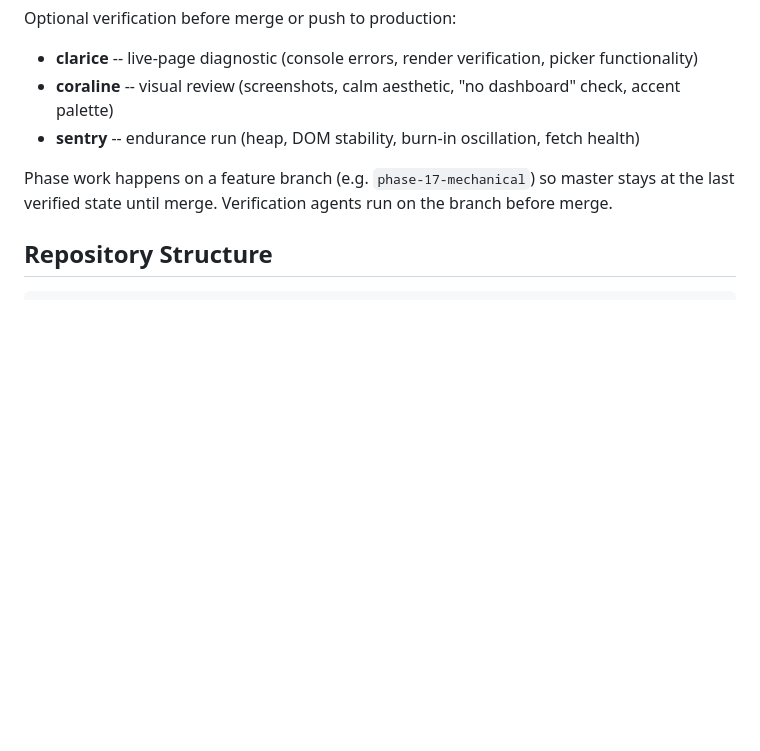
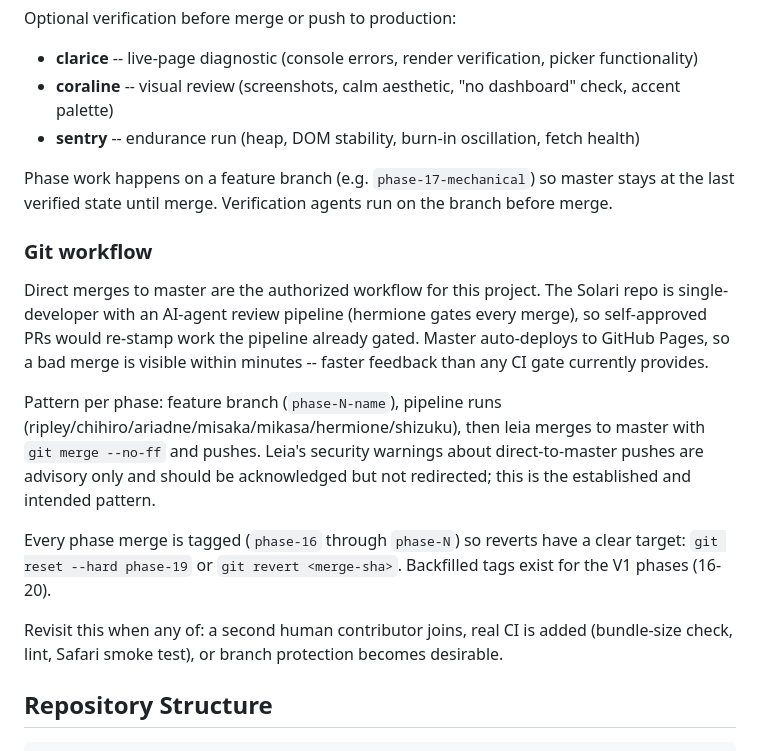
Before and after one commit to joshuascottpaul/solari, a Markdown page: CLAUDE.md, the part around the change. Drawn GitHub-style; blank space fills up the shorter version.

Commit message:
docs(claude.md): document direct-to-master workflow and phase tagging
Phase tags backfilled for V1 (phase-16 through phase-20) on each merge commit.
CLAUDE.md now states direct-to-master is the authorized workflow for this
single-developer + AI-agent-pipeline project; leia security warnings are
advisory only.

Co-Authored-By: Claude Opus 4.7 (1M context) <noreply@anthropic.com>

````diff
--- a/CLAUDE.md
+++ b/CLAUDE.md
@@ -141,6 +141,16 @@ Optional verification before merge or push to production:
 
 Phase work happens on a feature branch (e.g. `phase-17-mechanical`) so master stays at the last verified state until merge. Verification agents run on the branch before merge.
 
+### Git workflow
+
+Direct merges to master are the authorized workflow for this project. The Solari repo is single-developer with an AI-agent review pipeline (hermione gates every merge), so self-approved PRs would re-stamp work the pipeline already gated. Master auto-deploys to GitHub Pages, so a bad merge is visible within minutes -- faster feedback than any CI gate currently provides.
+
+Pattern per phase: feature branch (`phase-N-name`), pipeline runs (ripley/chihiro/ariadne/misaka/mikasa/hermione/shizuku), then leia merges to master with `git merge --no-ff` and pushes. Leia's security warnings about direct-to-master pushes are advisory only and should be acknowledged but not redirected; this is the established and intended pattern.
+
+Every phase merge is tagged (`phase-16` through `phase-N`) so reverts have a clear target: `git reset --hard phase-19` or `git revert <merge-sha>`. Backfilled tags exist for the V1 phases (16-20).
+
+Revisit this when any of: a second human contributor joins, real CI is added (bundle-size check, lint, Safari smoke test), or branch protection becomes desirable.
+
 ## Repository Structure
 
 ```
````
